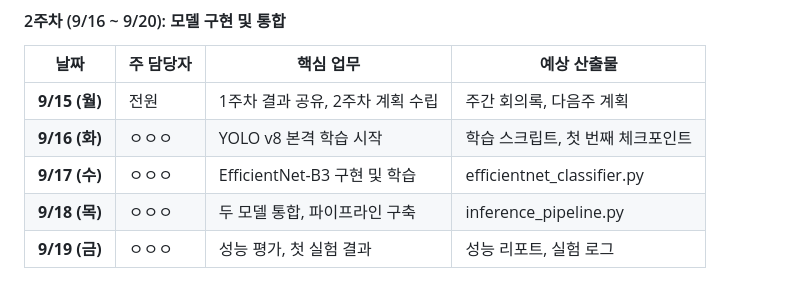
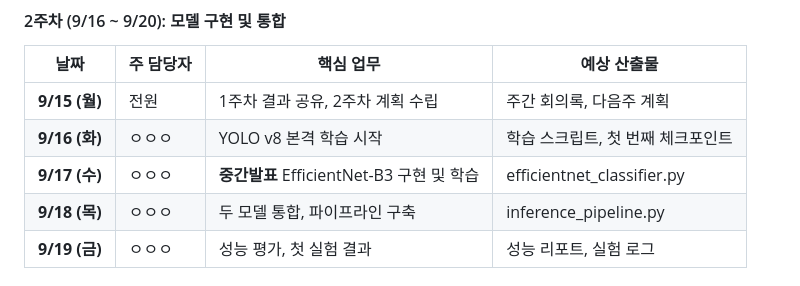
Before and after one commit to cmustard7/codeit_ai_health_eat, a Markdown page: docs/md/README.md, the part around the change printed below. GitHub-like rendering.

Commit message:
중간 점검 발표 일정 업데이트

```diff
--- a/docs/md/README.md
+++ b/docs/md/README.md
@@ -287,7 +288,7 @@ gantt
 |------|-----------|-----------|-------------|
 | **9/15 (월)** | 전원 | 1주차 결과 공유, 2주차 계획 수립 | 주간 회의록, 다음주 계획 |
 | **9/16 (화)** | ㅇㅇㅇ | YOLO v8 본격 학습 시작 | 학습 스크립트, 첫 번째 체크포인트 |
-| **9/17 (수)** | ㅇㅇㅇ | EfficientNet-B3 구현 및 학습 | efficientnet_classifier.py |
+| **9/17 (수)** | ㅇㅇㅇ | **중간발표** EfficientNet-B3 구현 및 학습 | efficientnet_classifier.py |
 | **9/18 (목)** | ㅇㅇㅇ | 두 모델 통합, 파이프라인 구축 | inference_pipeline.py |
 | **9/19 (금)** | ㅇㅇㅇ | 성능 평가, 첫 실험 결과 | 성능 리포트, 실험 로그 |
 
```
Also changed, not shown: other parts of docs/md/README.md (+1 -0 lines).
